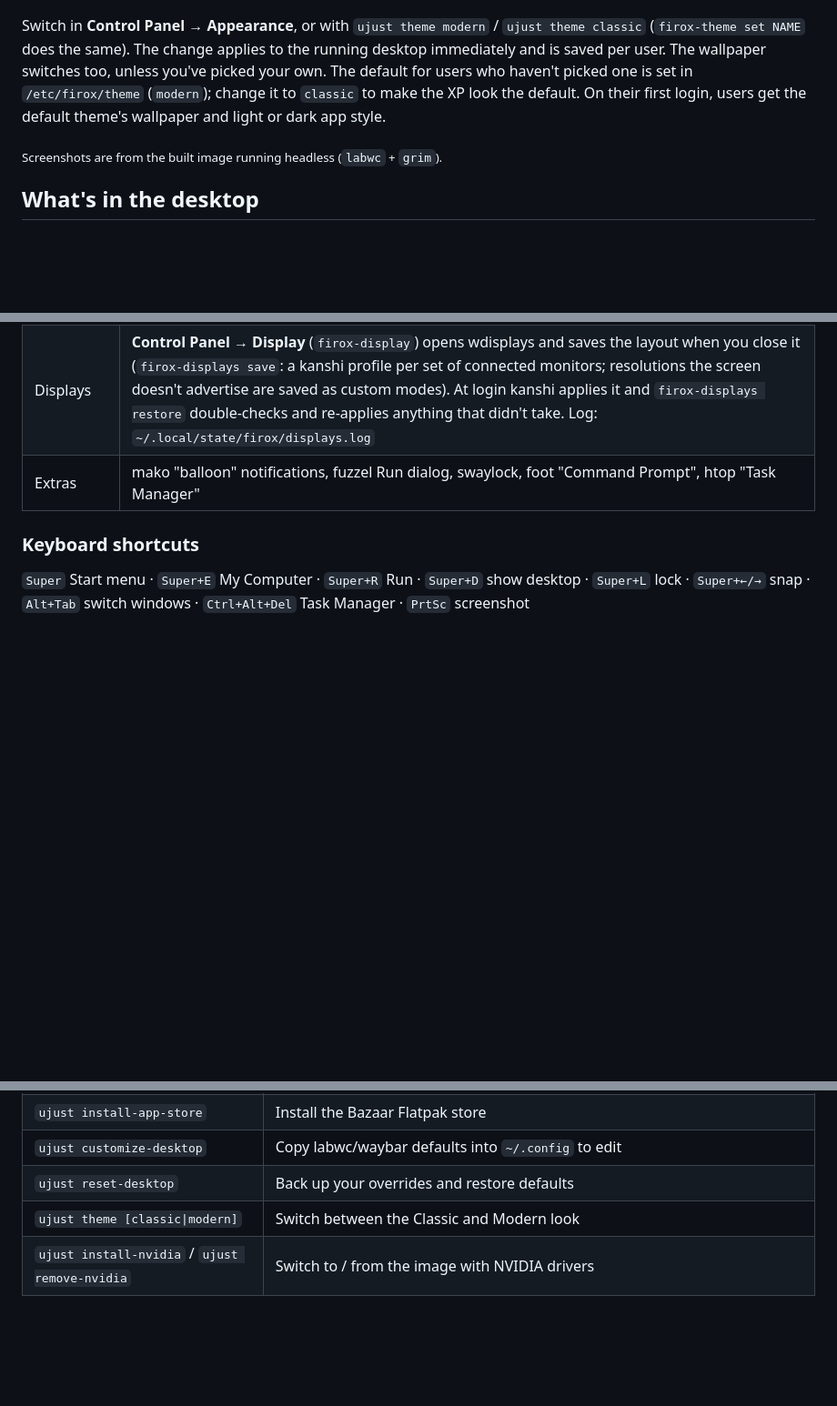
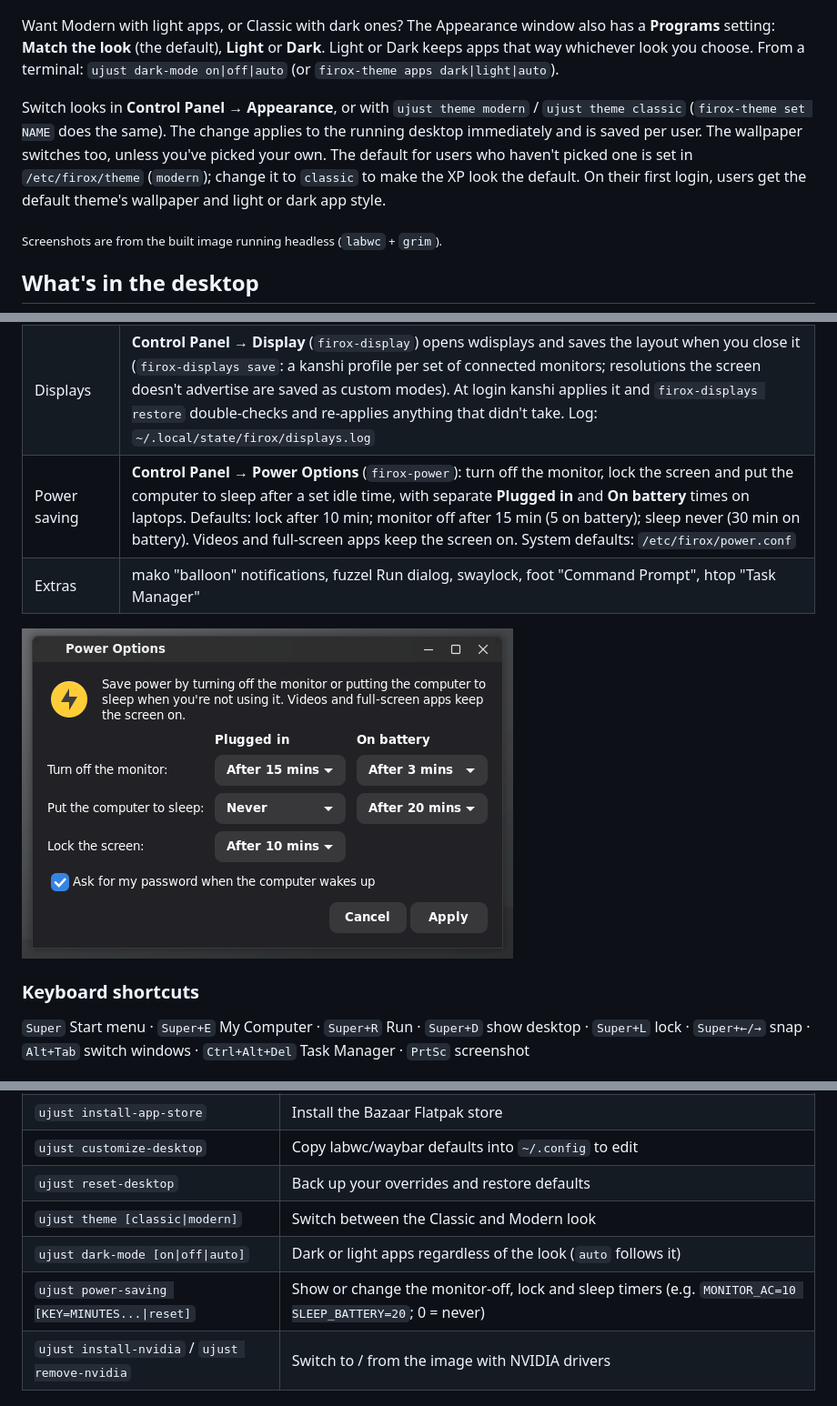
Before and after one commit to kurodenkou/firefoxos, a Markdown page: README.md, 3 parts joined by grey strips. Shown at 91% size. Drawn GitHub-style; pictures changed too: docs/screenshots/power-options.png (added); blank space fills up the shorter version.

Commit message:
Power Options (monitor off, lock, sleep) and a light/dark setting for apps
- Control Panel > Power Options: XP-style idle timers to turn off the
  monitor, lock the screen and suspend, with separate Plugged in / On
  battery times on laptops. `firox-power` drives swayidle from
  ~/.config/firox/power.conf (defaults in /etc/firox/power.conf) and
  re-applies immediately; `ujust power-saving` wraps it.
- Appearance gains a Programs choice: Match the look (default), Light
  or Dark, independent of Classic/Modern. `firox-theme apps` and
  `ujust dark-mode on|off|auto`.
- Mark firox-control-panel and firox-webapps executable in git (the
  build already chmods them).

Co-Authored-By: Claude Opus 5.5 <noreply@anthropic.com>
Claude-Session: https://claude.ai/code/session_015PQ61XxK8DufFAzhJgU6J7

```diff
--- a/README.md
+++ b/README.md
@@ -32,7 +32,9 @@ The login screen matches the default look:
 
 ![Modern login screen](docs/screenshots/login-modern.png)
 
-Switch in **Control Panel → Appearance**, or with `ujust theme modern` / `ujust theme classic` (`firox-theme set NAME` does the same). The change applies to the running desktop immediately and is saved per user. The wallpaper switches too, unless you've picked your own. The default for users who haven't picked one is set in `/etc/firox/theme` (`modern`); change it to `classic` to make the XP look the default. On their first login, users get the default theme's wallpaper and light or dark app style.
+Want Modern with light apps, or Classic with dark ones? The Appearance window also has a **Programs** setting: **Match the look** (the default), **Light** or **Dark**. Light or Dark keeps apps that way whichever look you choose. From a terminal: `ujust dark-mode on|off|auto` (or `firox-theme apps dark|light|auto`).
+
+Switch looks in **Control Panel → Appearance**, or with `ujust theme modern` / `ujust theme classic` (`firox-theme set NAME` does the same). The change applies to the running desktop immediately and is saved per user. The wallpaper switches too, unless you've picked your own. The default for users who haven't picked one is set in `/etc/firox/theme` (`modern`); change it to `classic` to make the XP look the default. On their first login, users get the default theme's wallpaper and light or dark app style.
 
 <sub>Screenshots are from the built image running headless (`labwc` + `grim`).</sub>
 
@@ -48,7 +50,10 @@ Switch in **Control Panel → Appearance**, or with `ujust theme modern` / `ujus
 | Web Apps | `firox-webapps`: list, open and remove installed PWAs |
 | Login | greetd + gtkgreet (in cage) via `firox-greeter`, styled to match the default look in `/etc/firox/theme`: grey card on the Slate wallpaper (Modern) or the XP-style blue welcome screen (Classic) |
 | Displays | **Control Panel → Display** (`firox-display`) opens wdisplays and saves the layout when you close it (`firox-displays save`: a kanshi profile per set of connected monitors; resolutions the screen doesn't advertise are saved as custom modes). At login kanshi applies it and `firox-displays restore` double-checks and re-applies anything that didn't take. Log: `~/.local/state/firox/displays.log` |
+| Power saving | **Control Panel → Power Options** (`firox-power`): turn off the monitor, lock the screen and put the computer to sleep after a set idle time, with separate **Plugged in** and **On battery** times on laptops. Defaults: lock after 10 min; monitor off after 15 min (5 on battery); sleep never (30 min on battery). Videos and full-screen apps keep the screen on. System defaults: `/etc/firox/power.conf` |
 | Extras | mako "balloon" notifications, fuzzel Run dialog, swaylock, foot "Command Prompt", htop "Task Manager" |
+
+![Power Options on a laptop](docs/screenshots/power-options.png)
 
 ### Keyboard shortcuts
 
@@ -147,6 +152,8 @@ From then on it updates normally (`ujust update`). On your first login afterward
 | `ujust customize-desktop` | Copy labwc/waybar defaults into `~/.config` to edit |
 | `ujust reset-desktop` | Back up your overrides and restore defaults |
 | `ujust theme [classic\|modern]` | Switch between the Classic and Modern look |
+| `ujust dark-mode [on\|off\|auto]` | Dark or light apps regardless of the look (`auto` follows it) |
+| `ujust power-saving [KEY=MINUTES...\|reset]` | Show or change the monitor-off, lock and sleep timers (e.g. `MONITOR_AC=10 SLEEP_BATTERY=20`; 0 = never) |
 | `ujust install-nvidia` / `ujust remove-nvidia` | Switch to / from the image with NVIDIA drivers |
 
 ## Customising
```
Also changed, not shown: 7 other files.
